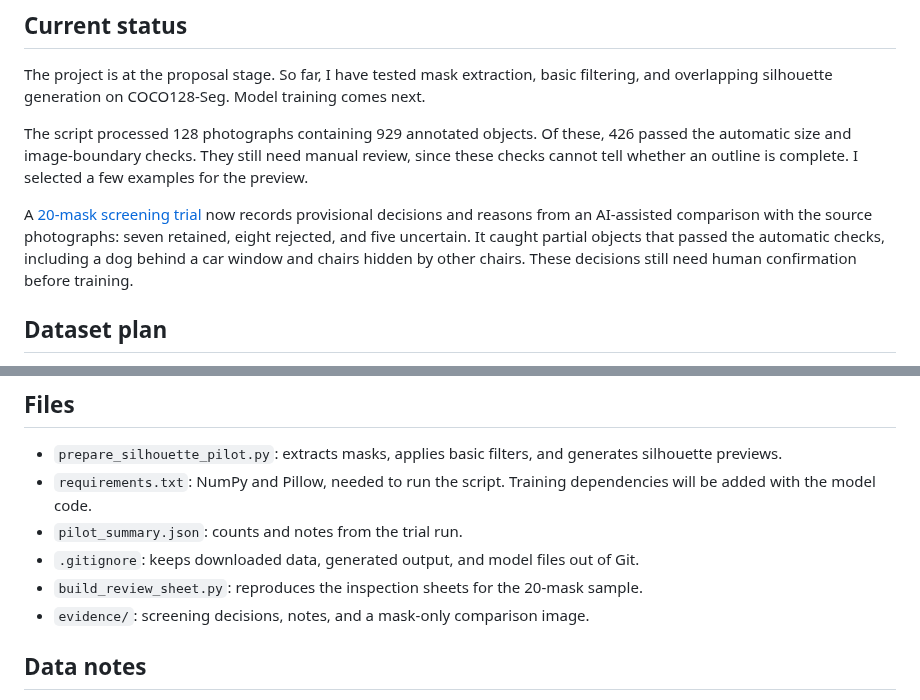
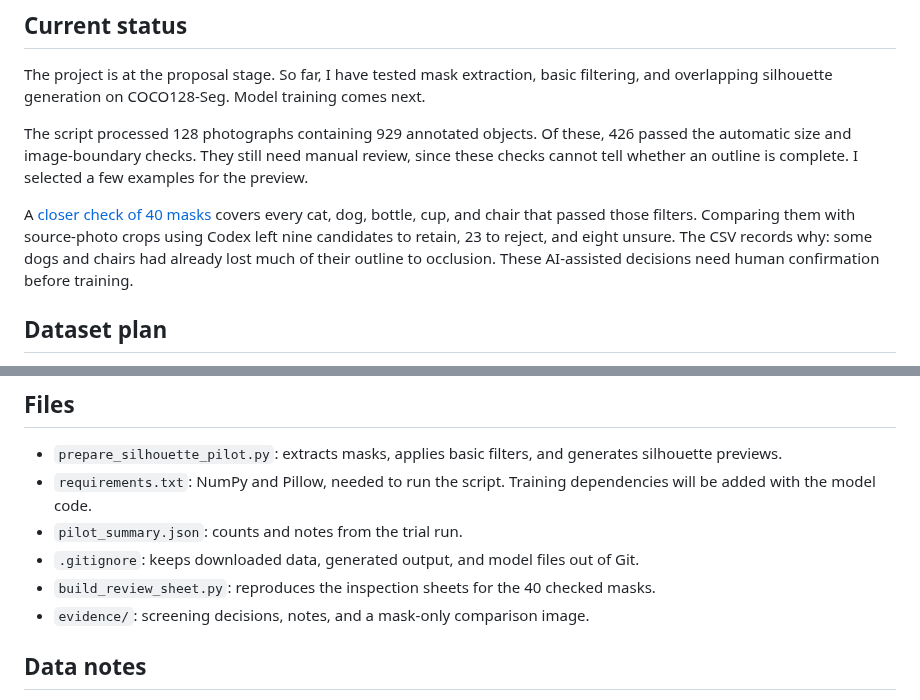
Before and after one commit to Sunnnnnyh/guess-the-shadows, a Markdown page: README.md, 2 parts joined by grey strips. Rendered like a GitHub page.

```diff
--- a/README.md
+++ b/README.md
@@ -10,7 +10,7 @@ The project is at the proposal stage. So far, I have tested mask extraction, bas
 
 The script processed 128 photographs containing 929 annotated objects. Of these, 426 passed the automatic size and image-boundary checks. They still need manual review, since these checks cannot tell whether an outline is complete. I selected a few examples for the preview.
 
-A [20-mask screening trial](evidence/README.md) now records provisional decisions and reasons from an AI-assisted comparison with the source photographs: seven retained, eight rejected, and five uncertain. It caught partial objects that passed the automatic checks, including a dog behind a car window and chairs hidden by other chairs. These decisions still need human confirmation before training.
+A [closer check of 40 masks](evidence/README.md) covers every cat, dog, bottle, cup, and chair that passed those filters. Comparing them with source-photo crops using Codex left nine candidates to retain, 23 to reject, and eight unsure. The CSV records why: some dogs and chairs had already lost much of their outline to occlusion. These AI-assisted decisions need human confirmation before training.
 
 ## Dataset plan
 
@@ -62,7 +62,7 @@ The extracted directory should contain `images/train2017` and `labels/train2017`
 - `requirements.txt`: NumPy and Pillow, needed to run the script. Training dependencies will be added with the model code.
 - `pilot_summary.json`: counts and notes from the trial run.
 - `.gitignore`: keeps downloaded data, generated output, and model files out of Git.
-- `build_review_sheet.py`: reproduces the inspection sheets for the 20-mask sample.
+- `build_review_sheet.py`: reproduces the inspection sheets for the 40 checked masks.
 - `evidence/`: screening decisions, notes, and a mask-only comparison image.
 
 ## Data notes
```
Also changed, not shown: evidence/README.md (+20 -27 lines), evidence/mask_review.png, 2 other files.
